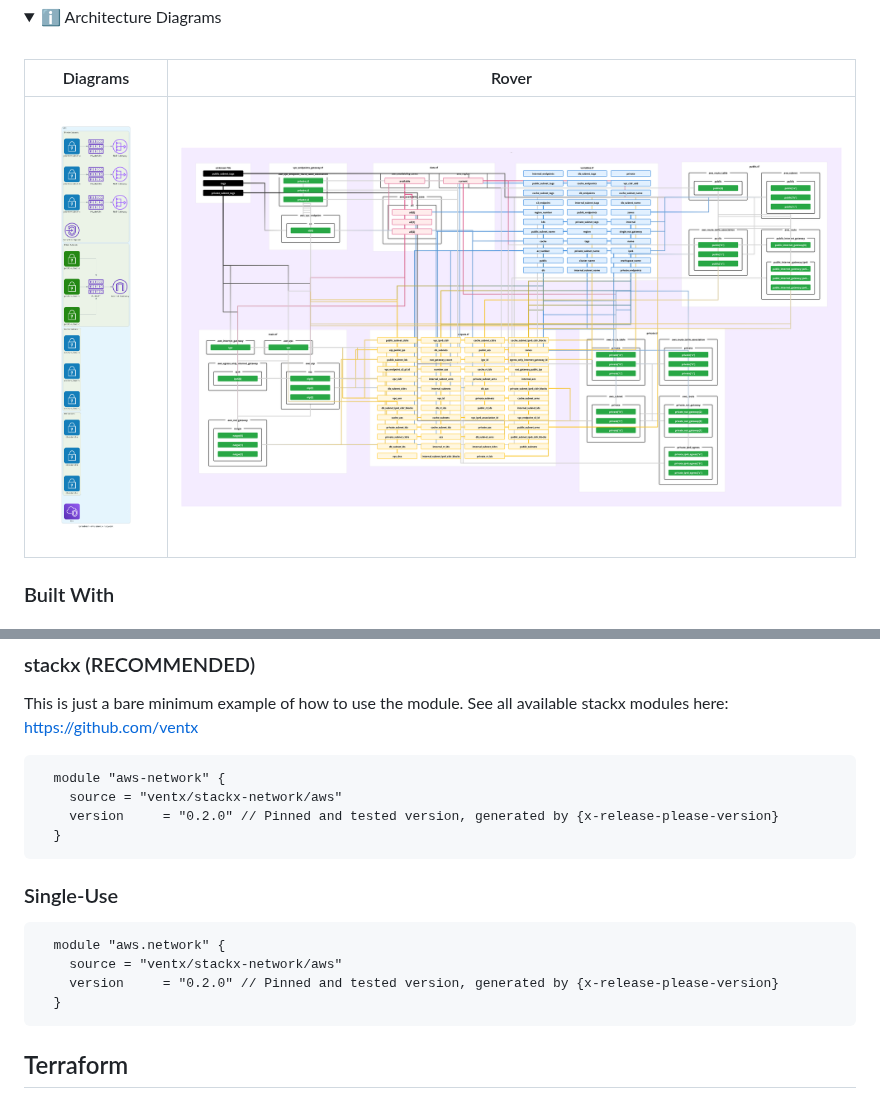
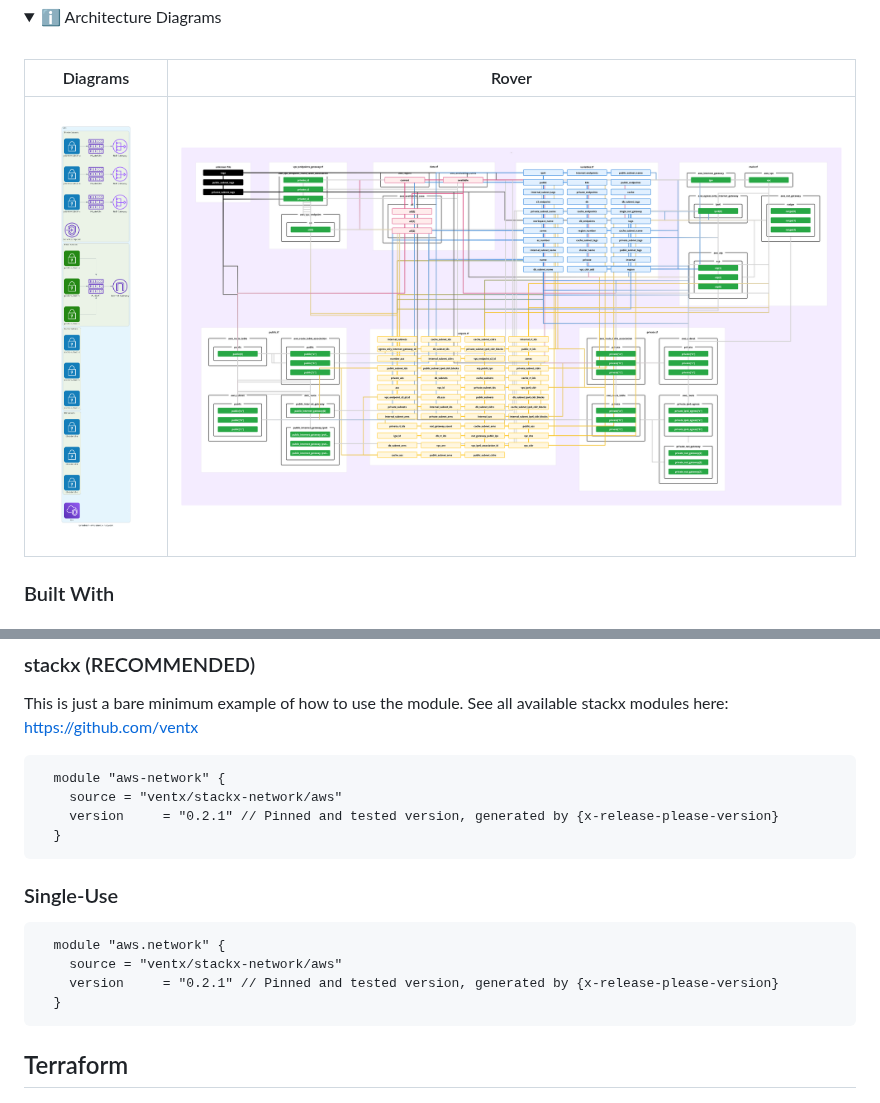
Before and after one commit to ventx/terraform-aws-stackx-network, a Markdown page: README.md, 2 parts joined by grey strips. GitHub-like rendering; pictures changed too: docs/images/screenshot2.png; folded sections open.

Commit message:
terraform-docs: automated action

````diff
--- a/README.md
+++ b/README.md
@@ -108,7 +108,7 @@ See all available stackx modules here: https://github.com/ventx
 ```hcl
   module "aws-network" {
     source = "ventx/stackx-network/aws"
-    version     = "0.2.0" // Pinned and tested version, generated by {x-release-please-version}
+    version     = "0.2.1" // Pinned and tested version, generated by {x-release-please-version}
   }
 ```
 
@@ -117,7 +117,7 @@ See all available stackx modules here: https://github.com/ventx
 ```hcl
   module "aws.network" {
     source = "ventx/stackx-network/aws"
-    version     = "0.2.0" // Pinned and tested version, generated by {x-release-please-version}
+    version     = "0.2.1" // Pinned and tested version, generated by {x-release-please-version}
   }
 ```
 
````
Also changed, not shown: 1 other file.
